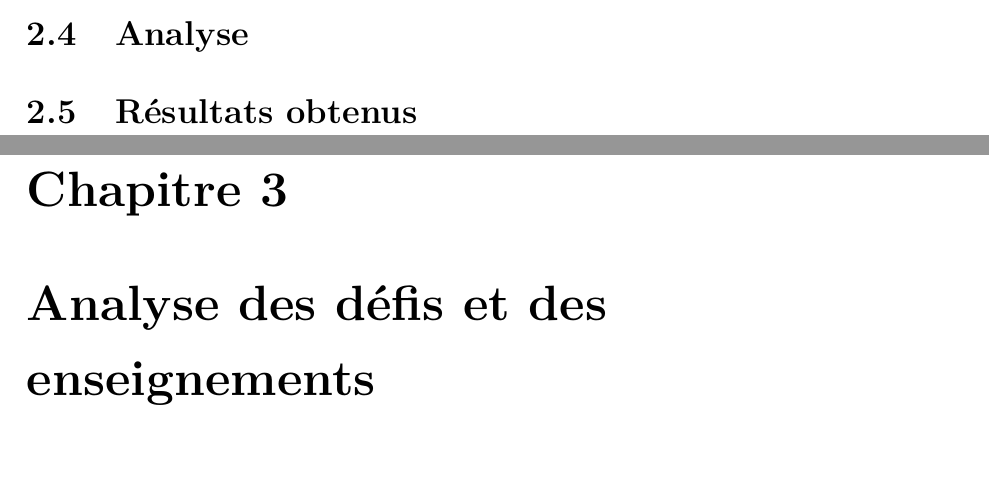
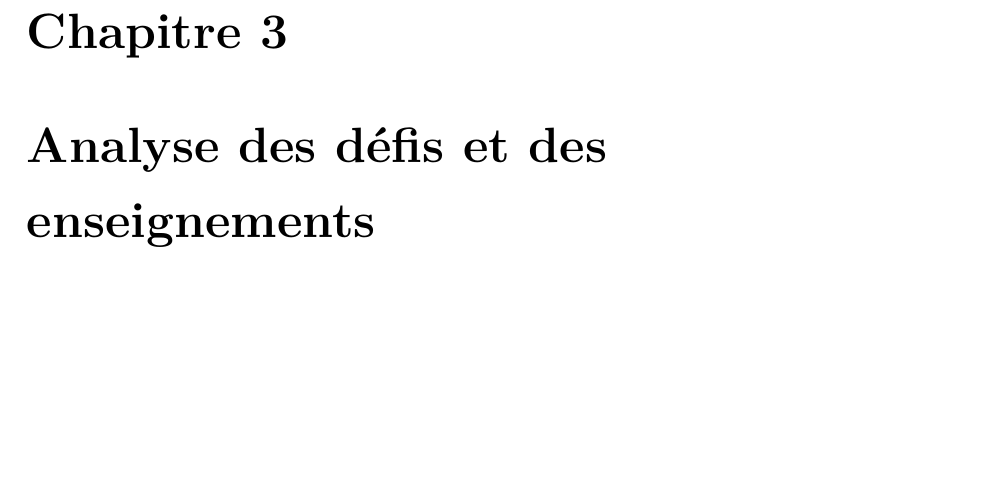
Before and after one commit to ulrichkemka/imie_memoire-rapport, a LaTeX document (Rapport - IMIE Paris 2024 - MS2D - Ulrich KEMKA TAKENGNY/rapport_IMIE.tex, which reads Rapport - IMIE Paris 2024 - MS2D - Ulrich KEMKA TAKENGNY/chapitres/chapitre2.tex): two parts of pages 24 and 25 of 31 before the commit and part of page 25 of 31 after it, the two joined at a grey line, cut at the place of the change, the shorter picture padded with empty space. Compiled offline with pdfLaTeX.

Commit message:
End report

```diff
--- a/Rapport - IMIE Paris 2024 - MS2D - Ulrich KEMKA TAKENGNY/chapitres/chapitre2.tex
+++ b/Rapport - IMIE Paris 2024 - MS2D - Ulrich KEMKA TAKENGNY/chapitres/chapitre2.tex
@@ -470,7 +470,3 @@ Nous avons utilisé des méthodes d'augmentation des données afin d'améliorer
 Après l'augmentation des images, nous avons pu collecter en plus du dataset deja existant, \textbf{6670 images}.
 
 Les résultats de l'entraînement seront dans l'annexe.
-
-\section{Analyse}
-
-\section{Résultats obtenus}
```
Also changed, not shown: Rapport - IMIE Paris 2024 - MS2D - Ulrich KEMKA TAKENGNY/rapport_IMIE.pdf, 1 other file.
